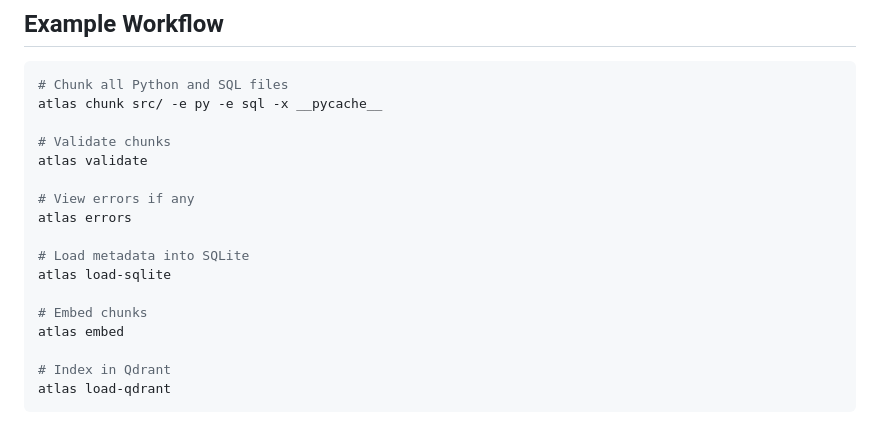
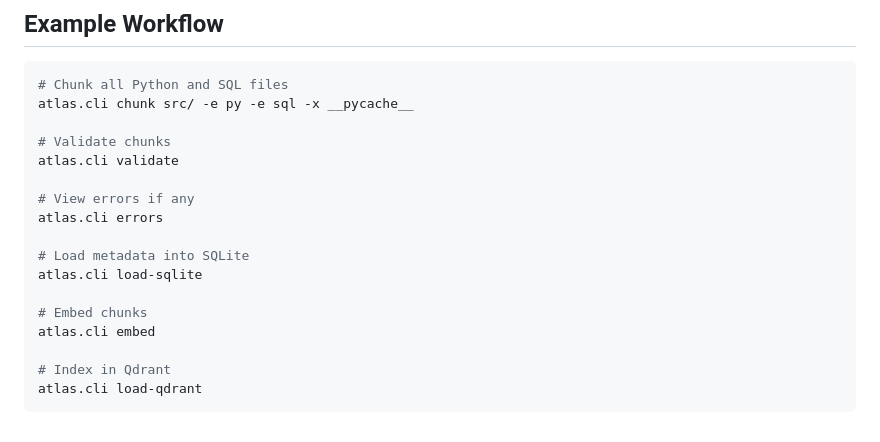
Before and after one commit to jansplichal2/CodeAtlas, a Markdown page: README.md, the part around one of its changes. Drawn GitHub-style.

````diff
--- a/README.md
+++ b/README.md
@@ -146,20 +146,20 @@ Use this if you want a clean slate before reprocessing files.
 
 ```bash
 # Chunk all Python and SQL files
-atlas chunk src/ -e py -e sql -x __pycache__
+atlas.cli chunk src/ -e py -e sql -x __pycache__
 
 # Validate chunks
-atlas validate
+atlas.cli validate
 
 # View errors if any
-atlas errors
+atlas.cli errors
 
 # Load metadata into SQLite
-atlas load-sqlite
+atlas.cli load-sqlite
 
 # Embed chunks
-atlas embed
+atlas.cli embed
 
 # Index in Qdrant
-atlas load-qdrant
+atlas.cli load-qdrant
 ```
````
Also changed, not shown: other parts of README.md (+8 -8 lines).
